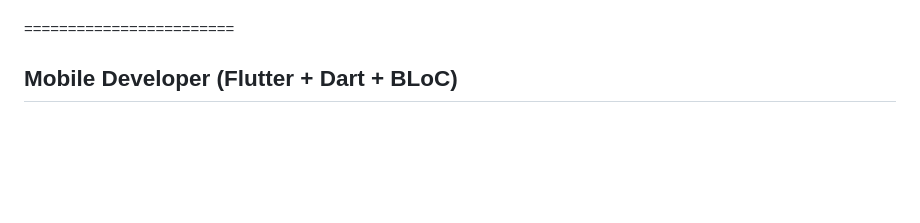
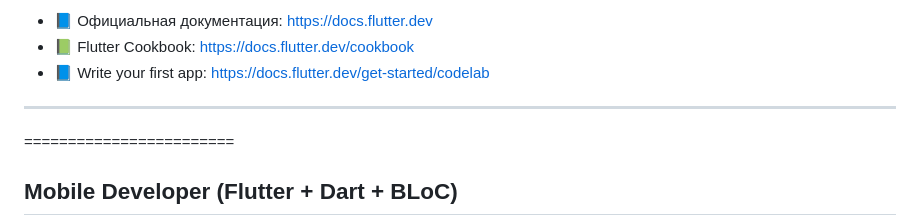
Before and after one commit to mon1gol/storebook, a Markdown page: README.md, the part around one of its changes. Drawn GitHub-style; blank space fills up the shorter version.

```diff
--- a/README.md
+++ b/README.md
@@ -17,3 +170,9 @@ samples, guidance on mobile development, and a full API reference.
+- 📘 Официальная документация: [https://docs.flutter.dev](https://docs.flutter.dev)
+- 📗 Flutter Cookbook: [https://docs.flutter.dev/cookbook](https://docs.flutter.dev/cookbook)
+- 📘 Write your first app: [https://docs.flutter.dev/get-started/codelab](https://docs.flutter.dev/get-started/codelab)
+
+---
+
 
 ========================
 
```
Also changed, not shown: other parts of README.md (+163 -10 lines).
